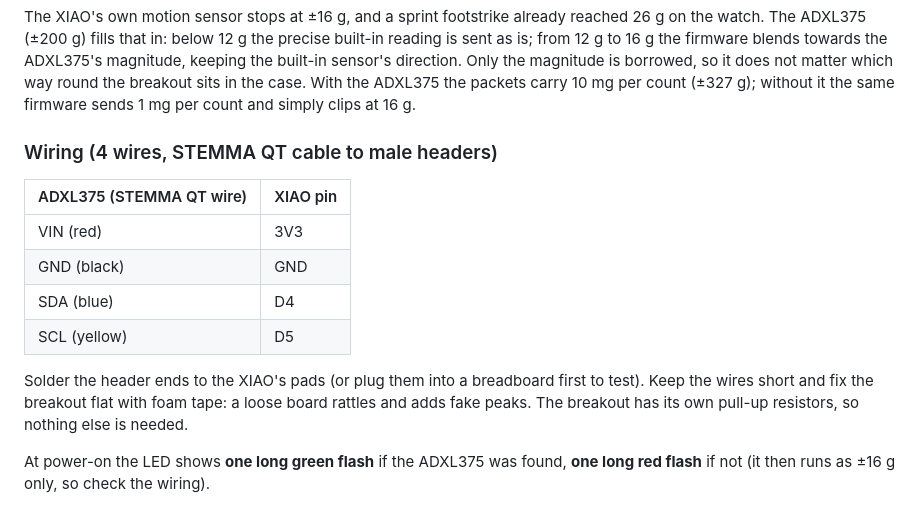
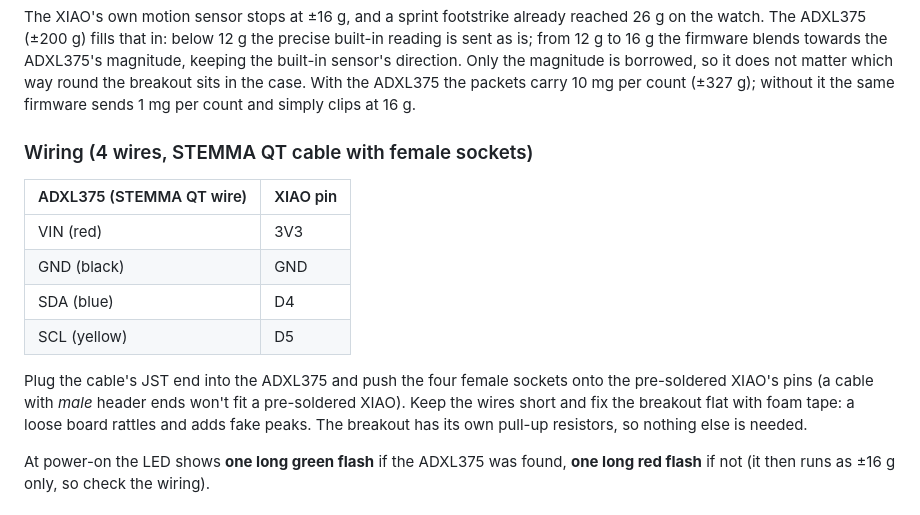
Before and after one commit to shrish186/LiveTraining, a Markdown page: hardware/firmware/README.md, the part around the change. Rendered like a GitHub page.

Commit message:
Firmware README: female-socket STEMMA QT cable for the pre-soldered XIAO
Co-Authored-By: Claude Opus 5.5 <noreply@anthropic.com>
Claude-Session: https://claude.ai/code/session_01KFCVDkKXqChCgF5SN3SG88

```diff
--- a/hardware/firmware/README.md
+++ b/hardware/firmware/README.md
@@ -11,7 +11,7 @@ firmware blends towards the ADXL375's magnitude, keeping the built-in sensor's d
 borrowed, so it does not matter which way round the breakout sits in the case. With the ADXL375 the packets carry
 10 mg per count (±327 g); without it the same firmware sends 1 mg per count and simply clips at 16 g.
 
-### Wiring (4 wires, STEMMA QT cable to male headers)
+### Wiring (4 wires, STEMMA QT cable with female sockets)
 
 | ADXL375 (STEMMA QT wire) | XIAO pin |
 |---|---|
@@ -20,8 +20,9 @@ borrowed, so it does not matter which way round the breakout sits in the case. W
 | SDA (blue) | D4 |
 | SCL (yellow) | D5 |
 
-Solder the header ends to the XIAO's pads (or plug them into a breadboard first to test). Keep the wires short and
-fix the breakout flat with foam tape: a loose board rattles and adds fake peaks. The breakout has its own pull-up
+Plug the cable's JST end into the ADXL375 and push the four female sockets onto the pre-soldered XIAO's pins
+(a cable with *male* header ends won't fit a pre-soldered XIAO). Keep the wires short and fix the breakout flat
+with foam tape: a loose board rattles and adds fake peaks. The breakout has its own pull-up
 resistors, so nothing else is needed.
 
 At power-on the LED shows **one long green flash** if the ADXL375 was found, **one long red flash** if not
```
